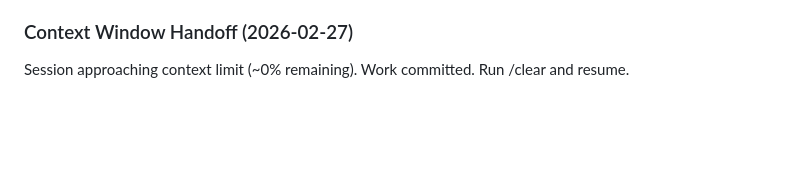
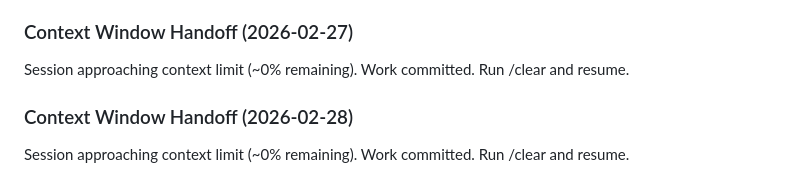
Before and after one commit to sneptech/bittybot, a Markdown page: .planning/STATE.md, the part around the change. Rendered like a GitHub page; blank space fills up the shorter version.

Commit message:
docs: context window handoff - auto-save before /clear

```diff
--- a/.planning/STATE.md
+++ b/.planning/STATE.md
@@ -244,3 +244,6 @@ Session approaching context limit (~0% remaining). Work committed. Run /clear an
 
 ### Context Window Handoff (2026-02-27)
 Session approaching context limit (~0% remaining). Work committed. Run /clear and resume.
+
+### Context Window Handoff (2026-02-28)
+Session approaching context limit (~0% remaining). Work committed. Run /clear and resume.
```
